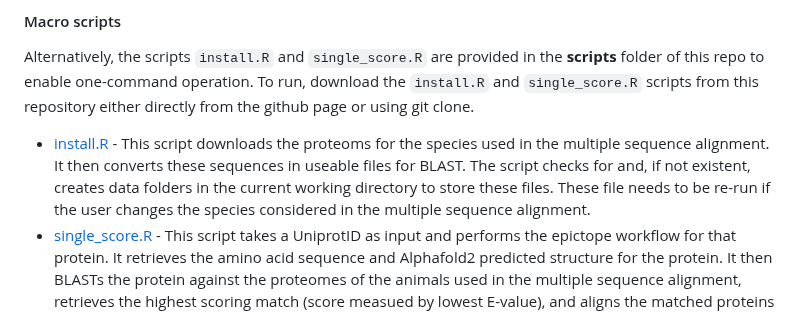
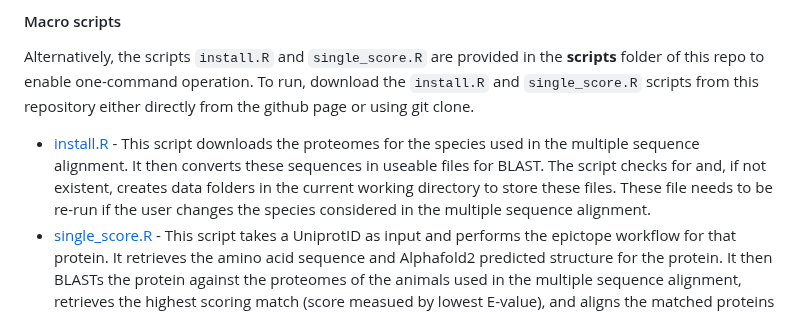
Before and after one commit to FriedbergLab/Epictope, a Markdown page: README.md, the part around the change. GitHub-like rendering.

Commit message:
fix typos

```diff
--- a/README.md
+++ b/README.md
@@ -139,7 +139,7 @@ Example workflows with the `epictope` package are available in the **vignettes**
 Alternatively, the scripts `install.R` and `single_score.R` are provided in the **scripts** folder of this repo to enable one-command operation.
 To run, download the `install.R` and `single_score.R` scripts from this repository either directly from the github page or using git clone.
 
-- [install.R](https://github.com/henrichung/epitope_tag/blob/main/scripts/install.R) - This script downloads the proteoms for the species used in the multiple sequence alignment. It then converts these sequences in useable files for BLAST. The script checks for and, if not existent, creates data folders in the current working directory to store these files. These file needs to be re-run if the user changes the species considered in the multiple sequence alignment.
+- [install.R](https://github.com/henrichung/epitope_tag/blob/main/scripts/install.R) - This script downloads the proteomes for the species used in the multiple sequence alignment. It then converts these sequences in useable files for BLAST. The script checks for and, if not existent, creates data folders in the current working directory to store these files. These file needs to be re-run if the user changes the species considered in the multiple sequence alignment.
 - [single_score.R](https://github.com/henrichung/epitope_tag/blob/main/scripts/single_score.R) - This script takes a UniprotID as input and performs the epictope workflow for that protein. It retrieves the amino acid sequence and Alphafold2 predicted structure for the protein. It then BLASTs the protein against the proteomes of the animals used in the multiple sequence alignment, retrieves the highest scoring match (score measued by lowest E-value), and aligns the matched proteins along with the query in a multiple sequence alignment. It separately determines the secondary structure, solvent accessibility, and disordered binding regions for the protein, and finally combines all feature scores into a dataframe. The dataframe annotates each residue position with its feature scores and final tagging score. This file is saved to an /outputs folder with the name of the protein followed by '_score.csv'. For example, the protein used in the example below save a "outputs/P57102_score.csv" file.
 
 From the terminal, these scripts can be run as follows.
```
